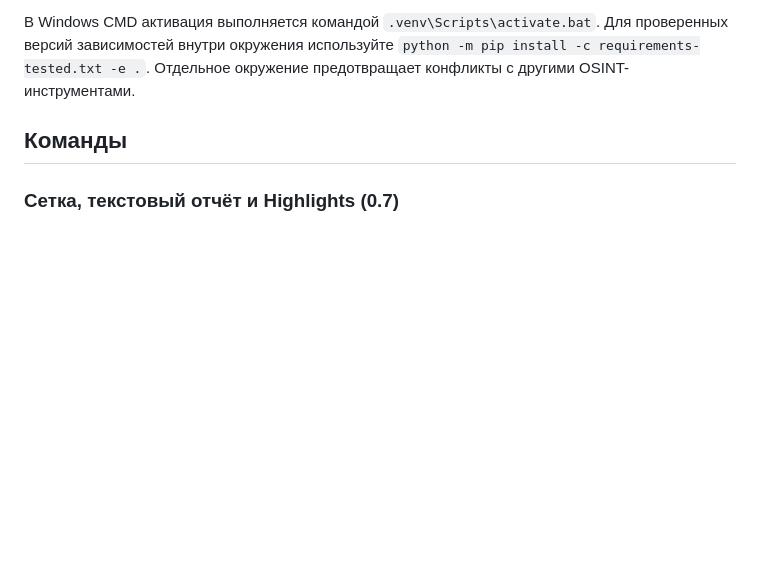
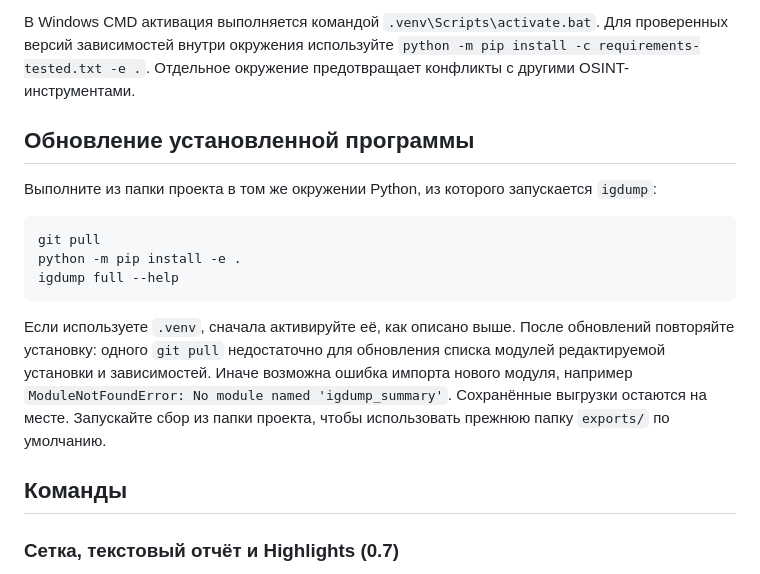
Before and after one commit to filyovscky/igdump, a Markdown page: README.ru.md, the part around the change. Drawn GitHub-style; blank space fills up the shorter version.

````diff
--- a/README.ru.md
+++ b/README.ru.md
@@ -39,6 +39,24 @@ igdump -h
 Для проверенных версий зависимостей внутри окружения используйте
 `python -m pip install -c requirements-tested.txt -e .`.
 Отдельное окружение предотвращает конфликты с другими OSINT-инструментами.
+
+## Обновление установленной программы
+
+Выполните из папки проекта в том же окружении Python, из которого запускается
+`igdump`:
+
+```console
+git pull
+python -m pip install -e .
+igdump full --help
+```
+
+Если используете `.venv`, сначала активируйте её, как описано выше. После обновлений
+повторяйте установку: одного `git pull` недостаточно для обновления списка модулей
+редактируемой установки и зависимостей. Иначе возможна ошибка импорта нового модуля,
+например `ModuleNotFoundError: No module named 'igdump_summary'`.
+Сохранённые выгрузки остаются на месте. Запускайте сбор из папки проекта, чтобы
+использовать прежнюю папку `exports/` по умолчанию.
 
 ## Команды
 
````
Also changed, not shown: README.md (+18 -0 lines).
